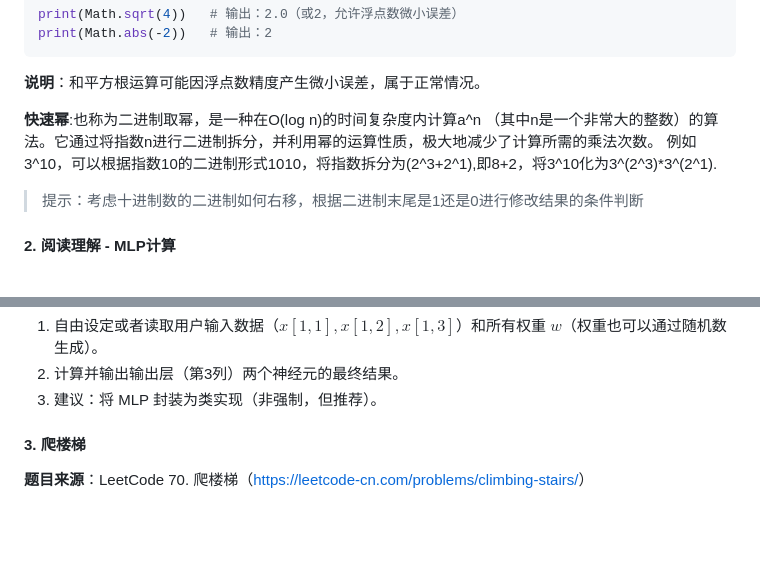
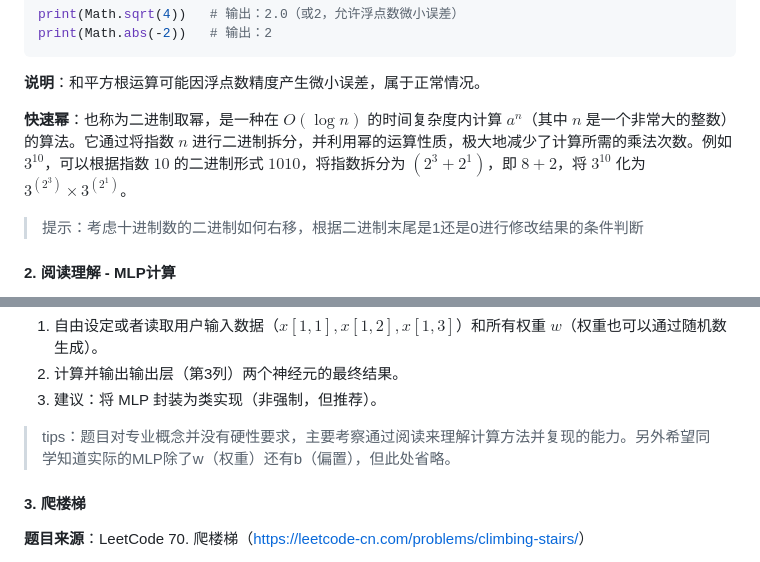
Before and after one commit to 3030Scar/mdg_papergroup, a Markdown page: data/论文复现组——Python测试题.md, 2 parts joined by grey strips. GitHub-like rendering; blank space fills up the shorter version.

```diff
--- a/data/论文复现组——Python测试题.md
+++ b/data/论文复现组——Python测试题.md
@@ -116,8 +115,7 @@ print(Math.abs(-2))   # 输出：2
 
 **说明**：和平方根运算可能因浮点数精度产生微小误差，属于正常情况。
 
-**快速幂**:也称为二进制取幂，是一种在O(log n)的时间复杂度内计算a^n （其中n是一个非常大的整数）的算法。它通过将指数n进行二进制拆分，并利用幂的运算性质，极大地减少了计算所需的乘法次数。
-例如 3^10，可以根据指数10的二进制形式1010，将指数拆分为(2^3+2^1),即8+2，将3^10化为3^(2^3)*3^(2^1).
+**快速幂**：也称为二进制取幂，是一种在 $O(\log n)$ 的时间复杂度内计算 $a^n$（其中 $n$ 是一个非常大的整数）的算法。它通过将指数 $n$ 进行二进制拆分，并利用幂的运算性质，极大地减少了计算所需的乘法次数。例如 $3^{10}$，可以根据指数 $10$ 的二进制形式 $1010$，将指数拆分为 $(2^3 + 2^1)$，即 $8 + 2$，将 $3^{10}$ 化为 $3^{(2^3)} \times 3^{(2^1)}$。
 
 > 提示：考虑十进制数的二进制如何右移，根据二进制末尾是1还是0进行修改结果的条件判断
 
@@ -146,6 +144,8 @@ print(Math.abs(-2))   # 输出：2
 1. 自由设定或者读取用户输入数据（$x[1,1], x[1,2], x[1,3]$）和所有权重 $w$（权重也可以通过随机数生成）。
 2. 计算并输出输出层（第3列）两个神经元的最终结果。
 3. 建议：将 MLP 封装为类实现（非强制，但推荐）。
+
+> tips：题目对专业概念并没有硬性要求，主要考察通过阅读来理解计算方法并复现的能力。另外希望同学知道实际的MLP除了w（权重）还有b（偏置），但此处省略。
 
 #### 3. 爬楼梯
 
```
Also changed, not shown: other parts of data/论文复现组——Python测试题.md (+2 -3 lines).
